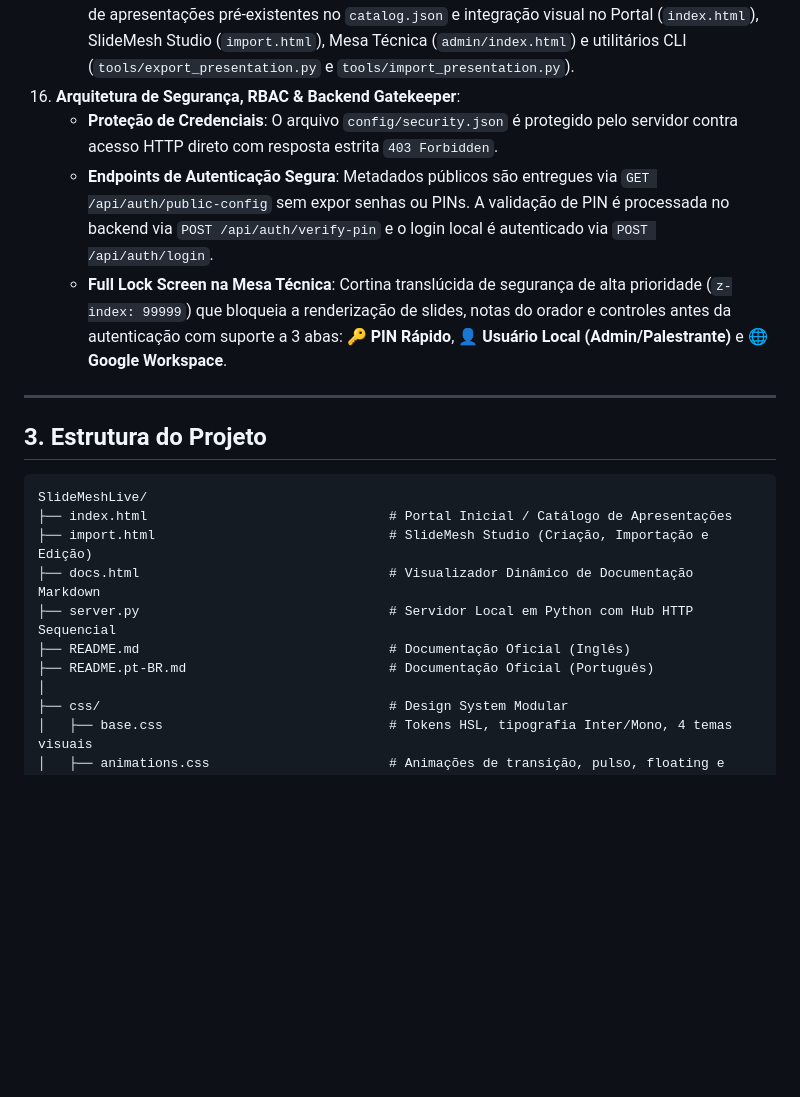
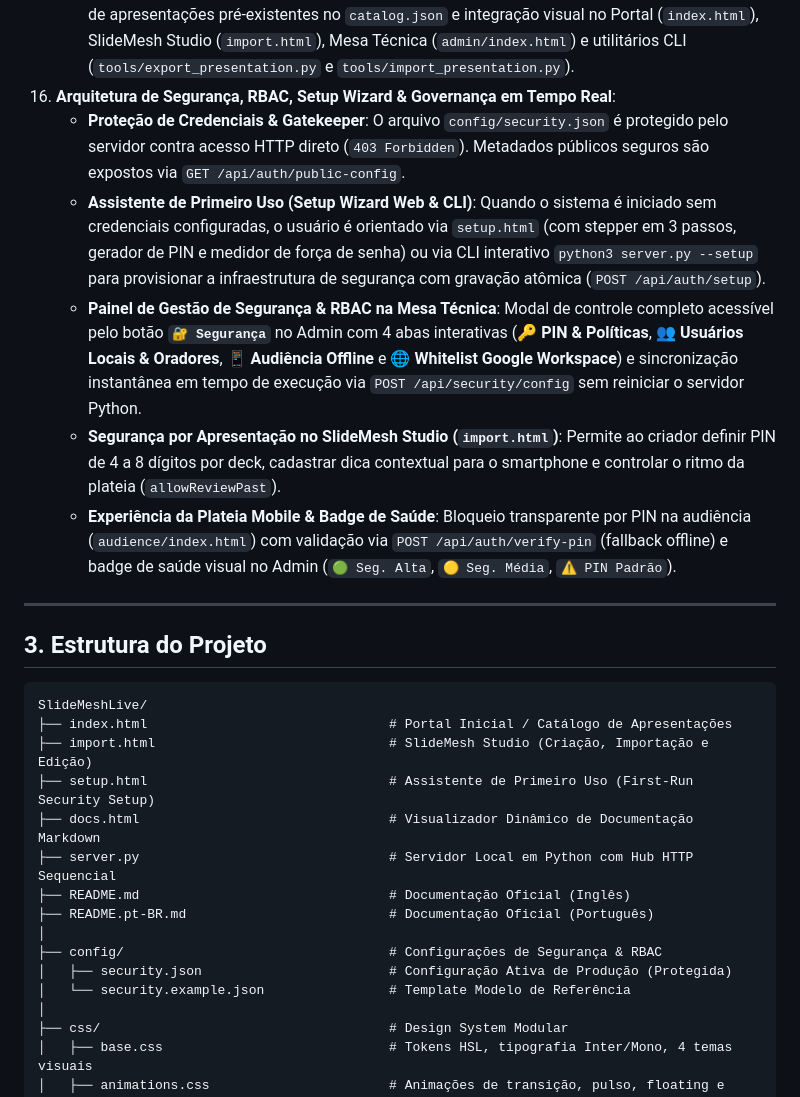
Before and after one commit to flashbsb/SlideMeshLive, a Markdown page: README.pt-BR.md, the part around the change. Rendered like a GitHub page; blank space fills up the shorter version.

Commit message:
docs(security): homologacao final e documentacao das 5 fases do plano 14

```diff
--- a/README.pt-BR.md
+++ b/README.pt-BR.md
@@ -100,10 +100,12 @@ O **SlideMeshLive** foi concebido com uma arquitetura modular baseada em tecnolo
     - Suporte nativo a exportação e importação de apresentações completas encapsuladas em arquivo ZIP único (`.slidemesh.zip` ou `.zip`), contendo o `manifest.json`, `slides.json` e todos os arquivos de mídia em `assets/`.
     - Endpoints de alta performance no backend (`GET /api/presentations/export?id={slug}` e `POST /api/presentations/import-zip`), com hardening rigoroso contra **Zip Slip** (bloqueio 403 para caminhos relativos maliciosos), **Zip Bomb** (limite de 200MB / 500 entradas) e sanitização de scripts executáveis.
     - Resolução intuitiva de conflitos (Sobrescrever vs Criar Nova Cópia), persistência não-destrutiva de apresentações pré-existentes no `catalog.json` e integração visual no Portal (`index.html`), SlideMesh Studio (`import.html`), Mesa Técnica (`admin/index.html`) e utilitários CLI (`tools/export_presentation.py` e `tools/import_presentation.py`).
-16. **Arquitetura de Segurança, RBAC & Backend Gatekeeper**:
-    - **Proteção de Credenciais**: O arquivo `config/security.json` é protegido pelo servidor contra acesso HTTP direto com resposta estrita `403 Forbidden`.
-    - **Endpoints de Autenticação Segura**: Metadados públicos são entregues via `GET /api/auth/public-config` sem expor senhas ou PINs. A validação de PIN é processada no backend via `POST /api/auth/verify-pin` e o login local é autenticado via `POST /api/auth/login`.
-    - **Full Lock Screen na Mesa Técnica**: Cortina translúcida de segurança de alta prioridade (`z-index: 99999`) que bloqueia a renderização de slides, notas do orador e controles antes da autenticação com suporte a 3 abas: **🔑 PIN Rápido**, **👤 Usuário Local (Admin/Palestrante)** e **🌐 Google Workspace**.
+16. **Arquitetura de Segurança, RBAC, Setup Wizard & Governança em Tempo Real**:
+    - **Proteção de Credenciais & Gatekeeper**: O arquivo `config/security.json` é protegido pelo servidor contra acesso HTTP direto (`403 Forbidden`). Metadados públicos seguros são expostos via `GET /api/auth/public-config`.
+    - **Assistente de Primeiro Uso (Setup Wizard Web & CLI)**: Quando o sistema é iniciado sem credenciais configuradas, o usuário é orientado via `setup.html` (com stepper em 3 passos, gerador de PIN e medidor de força de senha) ou via CLI interativo `python3 server.py --setup` para provisionar a infraestrutura de segurança com gravação atômica (`POST /api/auth/setup`).
+    - **Painel de Gestão de Segurança & RBAC na Mesa Técnica**: Modal de controle completo acessível pelo botão **`🔐 Segurança`** no Admin com 4 abas interativas (**🔑 PIN & Políticas**, **👥 Usuários Locais & Oradores**, **📱 Audiência Offline** e **🌐 Whitelist Google Workspace**) e sincronização instantânea em tempo de execução via `POST /api/security/config` sem reiniciar o servidor Python.
+    - **Segurança por Apresentação no SlideMesh Studio (`import.html`)**: Permite ao criador definir PIN de 4 a 8 dígitos por deck, cadastrar dica contextual para o smartphone e controlar o ritmo da plateia (`allowReviewPast`).
+    - **Experiência da Plateia Mobile & Badge de Saúde**: Bloqueio transparente por PIN na audiência (`audience/index.html`) com validação via `POST /api/auth/verify-pin` (fallback offline) e badge de saúde visual no Admin (`🟢 Seg. Alta`, `🟡 Seg. Média`, `⚠️ PIN Padrão`).
 
 ---
 
@@ -113,10 +115,15 @@ O **SlideMeshLive** foi concebido com uma arquitetura modular baseada em tecnolo
 SlideMeshLive/
 ├── index.html                               # Portal Inicial / Catálogo de Apresentações
 ├── import.html                              # SlideMesh Studio (Criação, Importação e Edição)
+├── setup.html                               # Assistente de Primeiro Uso (First-Run Security Setup)
 ├── docs.html                                # Visualizador Dinâmico de Documentação Markdown
 ├── server.py                                # Servidor Local em Python com Hub HTTP Sequencial
 ├── README.md                                # Documentação Oficial (Inglês)
 ├── README.pt-BR.md                          # Documentação Oficial (Português)
+│
+├── config/                                  # Configurações de Segurança & RBAC
+│   ├── security.json                        # Configuração Ativa de Produção (Protegida)
+│   └── security.example.json                # Template Modelo de Referência
 │
 ├── css/                                     # Design System Modular
 │   ├── base.css                             # Tokens HSL, tipografia Inter/Mono, 4 temas visuais
```
Also changed, not shown: README.md (+11 -4 lines), plan/PLANO_14_SECURITY_SETUP_WIZARD_E_GESTAO_RBAC.md (+8 -8 lines).
